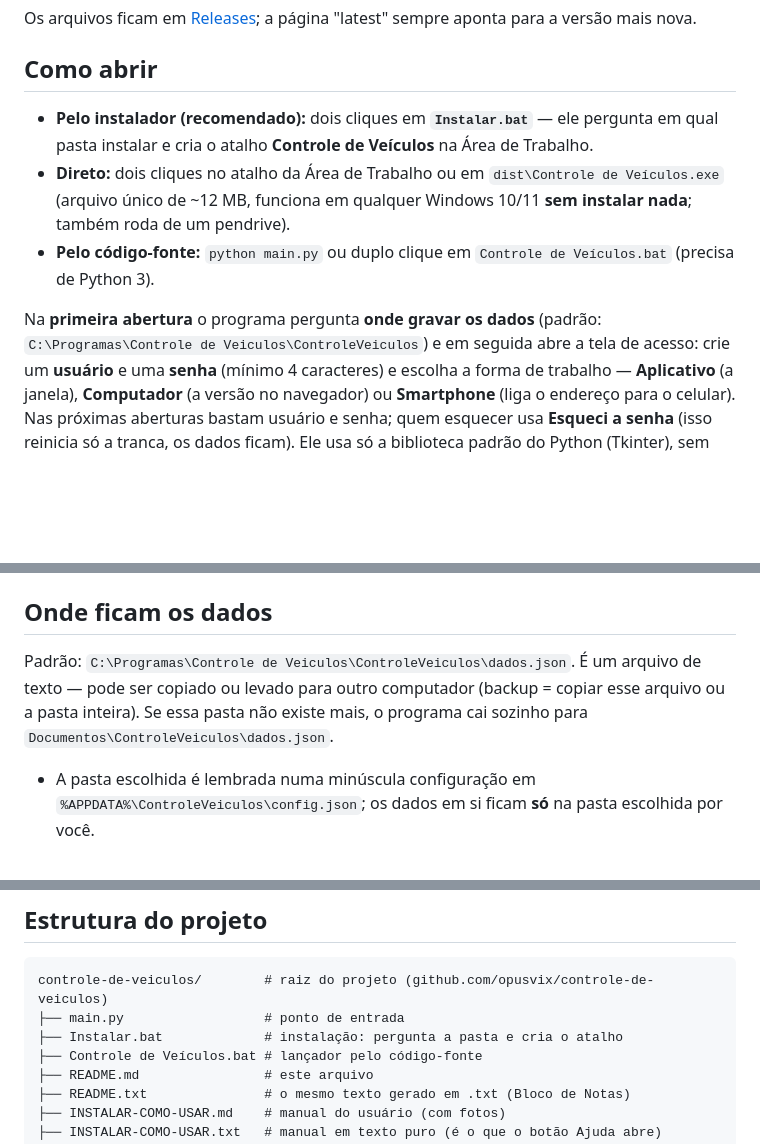
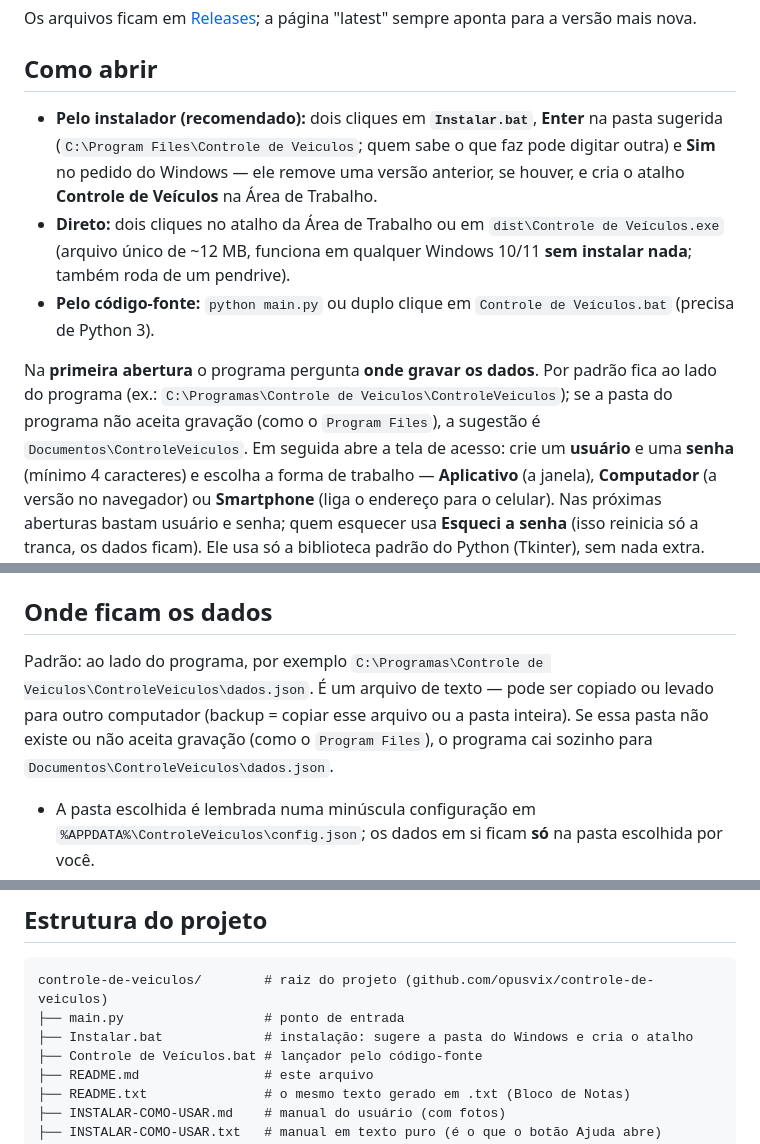
Before and after one commit to opusvix/controle-de-veiculos, a Markdown page: README.md, 3 parts joined by grey strips. Rendered like a GitHub page; blank space fills up the shorter version.

````diff
--- a/README.md
+++ b/README.md
@@ -31,16 +31,20 @@ a página "latest" sempre aponta para a versão mais nova.
 
 ## Como abrir
 
-- **Pelo instalador (recomendado):** dois cliques em **`Instalar.bat`** — ele pergunta
-  em qual pasta instalar e cria o atalho **Controle de Veículos** na Área de Trabalho.
+- **Pelo instalador (recomendado):** dois cliques em **`Instalar.bat`**, **Enter** na
+  pasta sugerida (`C:\Program Files\Controle de Veiculos`; quem sabe o que faz pode
+  digitar outra) e **Sim** no pedido do Windows — ele remove uma versão anterior,
+  se houver, e cria o atalho **Controle de Veículos** na Área de Trabalho.
 - **Direto:** dois cliques no atalho da Área de Trabalho ou em
   `dist\Controle de Veículos.exe` (arquivo único de ~12 MB, funciona em qualquer
   Windows 10/11 **sem instalar nada**; também roda de um pendrive).
 - **Pelo código-fonte:** `python main.py` ou duplo clique em `Controle de Veículos.bat`
   (precisa de Python 3).
 
-Na **primeira abertura** o programa pergunta **onde gravar os dados** (padrão:
-`C:\Programas\Controle de Veiculos\ControleVeiculos`) e em seguida abre a tela de
+Na **primeira abertura** o programa pergunta **onde gravar os dados**. Por padrão
+fica ao lado do programa (ex.: `C:\Programas\Controle de Veiculos\ControleVeiculos`);
+se a pasta do programa não aceita gravação (como o `Program Files`), a sugestão é
+`Documentos\ControleVeiculos`. Em seguida abre a tela de
 acesso: crie um **usuário** e uma **senha** (mínimo 4 caracteres) e escolha a
 forma de trabalho — **Aplicativo** (a janela), **Computador** (a versão no
 navegador) ou **Smartphone** (liga o endereço para o celular). Nas próximas
@@ -64,10 +68,11 @@ arquivo usado.
 
 ## Onde ficam os dados
 
-Padrão: `C:\Programas\Controle de Veiculos\ControleVeiculos\dados.json`. É um arquivo de
+Padrão: ao lado do programa, por exemplo
+`C:\Programas\Controle de Veiculos\ControleVeiculos\dados.json`. É um arquivo de
 texto — pode ser copiado ou levado para outro computador (backup = copiar esse arquivo
-ou a pasta inteira). Se essa pasta não existe mais, o programa cai sozinho para
-`Documentos\ControleVeiculos\dados.json`.
+ou a pasta inteira). Se essa pasta não existe ou não aceita gravação (como o
+`Program Files`), o programa cai sozinho para `Documentos\ControleVeiculos\dados.json`.
 
 - A pasta escolhida é lembrada numa minúscula configuração em
   `%APPDATA%\ControleVeiculos\config.json`; os dados em si ficam **só** na pasta
@@ -259,7 +264,7 @@ Observações:
 ```
 controle-de-veiculos/        # raiz do projeto (github.com/opusvix/controle-de-veiculos)
 ├── main.py                  # ponto de entrada
-├── Instalar.bat             # instalação: pergunta a pasta e cria o atalho
+├── Instalar.bat             # instalação: sugere a pasta do Windows e cria o atalho
 ├── Controle de Veículos.bat # lançador pelo código-fonte
 ├── README.md                # este arquivo
 ├── README.txt               # o mesmo texto gerado em .txt (Bloco de Notas)
````
Also changed, not shown: INSTALAR-COMO-USAR.md (+26 -13 lines), imagens/01-instalar.png, imagens/02-pasta-dados.png, imagens/07-servidor-wifi.png, 8 other files.
